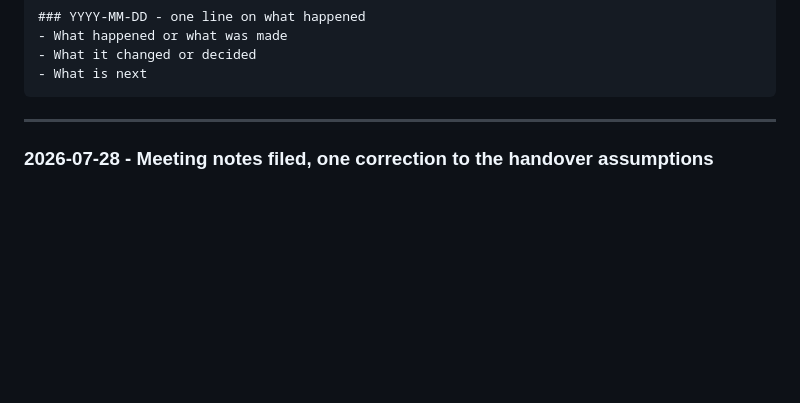
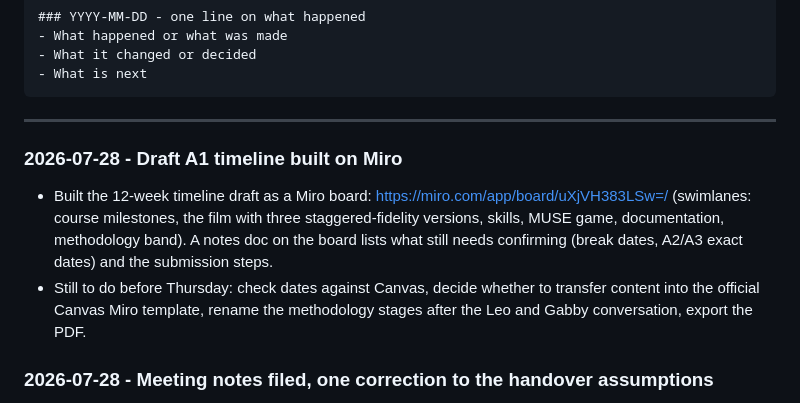
Before and after one commit to thenextsomething/des304-capstone, a Markdown page: concept-notes/DES304-JOURNAL.md, the part around the change. Rendered like a GitHub page; blank space fills up the shorter version.

Commit message:
Journal: draft A1 timeline built on Miro (link + remaining checks)
Co-Authored-By: Claude Fable 5 <noreply@anthropic.com>

````diff
--- a/concept-notes/DES304-JOURNAL.md
+++ b/concept-notes/DES304-JOURNAL.md
@@ -12,6 +12,11 @@ A living log for the capstone semester. Append a dated entry whenever something
 ```
 
 ---
+
+### 2026-07-28 - Draft A1 timeline built on Miro
+
+- Built the 12-week timeline draft as a Miro board: https://miro.com/app/board/uXjVH383LSw=/ (swimlanes: course milestones, the film with three staggered-fidelity versions, skills, MUSE game, documentation, methodology band). A notes doc on the board lists what still needs confirming (break dates, A2/A3 exact dates) and the submission steps.
+- Still to do before Thursday: check dates against Canvas, decide whether to transfer content into the official Canvas Miro template, rename the methodology stages after the Leo and Gabby conversation, export the PDF.
 
 ### 2026-07-28 - Meeting notes filed, one correction to the handover assumptions
 
````
